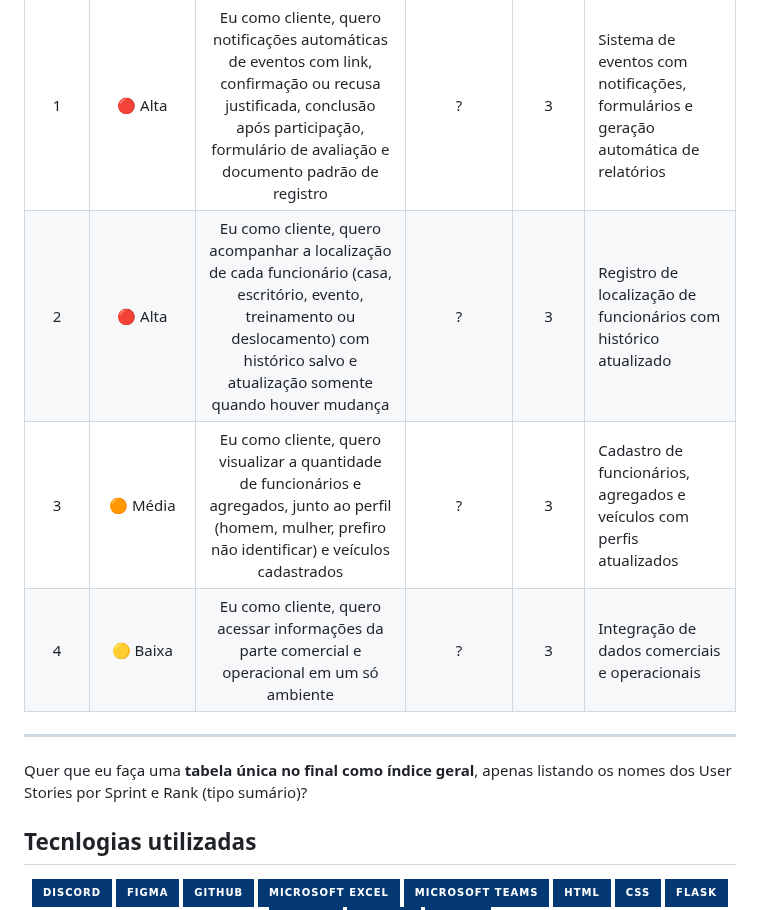
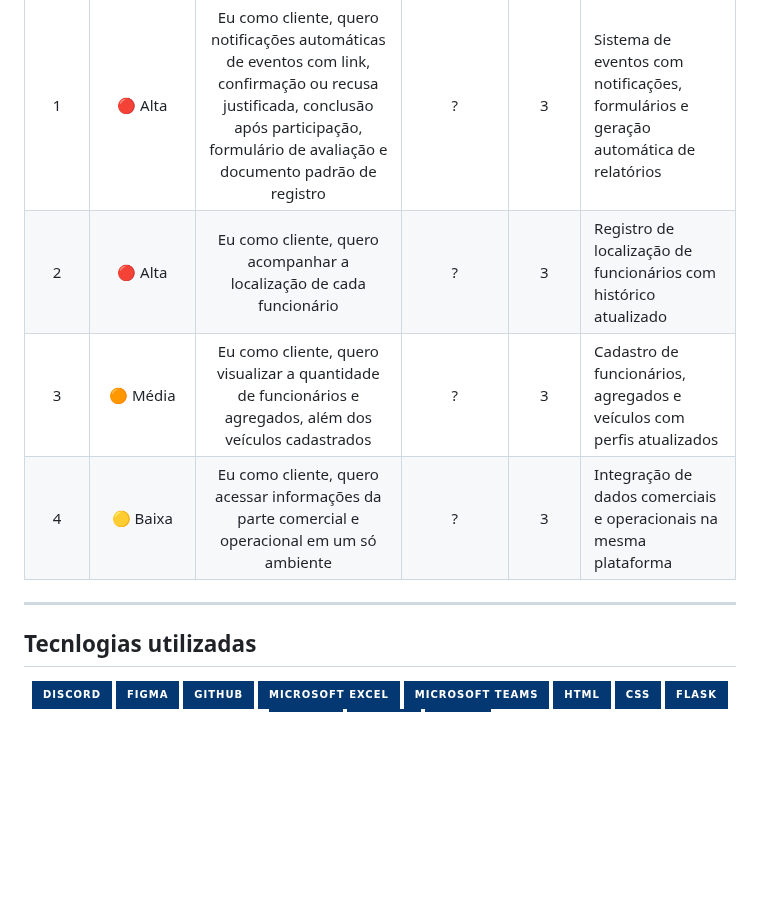
Before and after one commit to heloisa-cardillo/KernelPanic, a Markdown page: README.md, the part around the change. Drawn GitHub-style; badges without logos; blank space fills up the shorter version.

```diff
--- a/README.md
+++ b/README.md
@@ -93,14 +93,11 @@ Também organizei dentro de cada Sprint em **ordem decrescente de prioridade** (
 | Rank | Prioridade |                                                                                          User Story                                                                                         | Estimativa | Sprint | Requisitos do Parceiro                                                              |
 | :--: | :--------: | :-----------------------------------------------------------------------------------------------------------------------------------------------------------------------------------------: | :--------: | :----: | :---------------------------------------------------------------------------------- |
 |   1  |   🔴 Alta  | Eu como cliente, quero notificações automáticas de eventos com link, confirmação ou recusa justificada, conclusão após participação, formulário de avaliação e documento padrão de registro |      ?     |    3   | Sistema de eventos com notificações, formulários e geração automática de relatórios |
-|   2  |   🔴 Alta  | Eu como cliente, quero acompanhar a localização de cada funcionário (casa, escritório, evento, treinamento ou deslocamento) com histórico salvo e atualização somente quando houver mudança |      ?     |    3   | Registro de localização de funcionários com histórico atualizado                    |
-|   3  |  🟠 Média  |                 Eu como cliente, quero visualizar a quantidade de funcionários e agregados, junto ao perfil (homem, mulher, prefiro não identificar) e veículos cadastrados                 |      ?     |    3   | Cadastro de funcionários, agregados e veículos com perfis atualizados               |
-|   4  |  🟡 Baixa  |                                                Eu como cliente, quero acessar informações da parte comercial e operacional em um só ambiente                                                |      ?     |    3   | Integração de dados comerciais e operacionais                                       |
+|   2  |   🔴 Alta  | Eu como cliente, quero acompanhar a localização de cada funcionário|      ?     |    3   | Registro de localização de funcionários com histórico atualizado                    |
+|   3  |  🟠 Média  |                 Eu como cliente, quero visualizar a quantidade de funcionários e agregados, além dos veículos cadastrados                 |      ?     |    3   | Cadastro de funcionários, agregados e veículos com perfis atualizados               |
+|   4  |  🟡 Baixa  |                                                Eu como cliente, quero acessar informações da parte comercial e operacional em um só ambiente                                                |      ?     |    3   | Integração de dados comerciais e operacionais na mesma plataforma                                     |
 
 ---
-
-Quer que eu faça uma **tabela única no final como índice geral**, apenas listando os nomes dos User Stories por Sprint e Rank (tipo sumário)?
-
 
 
 ## Tecnlogias utilizadas
```
